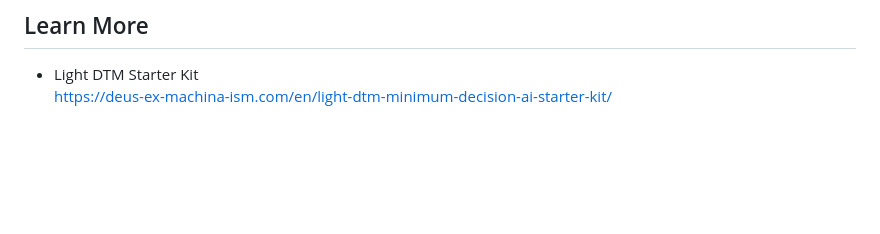
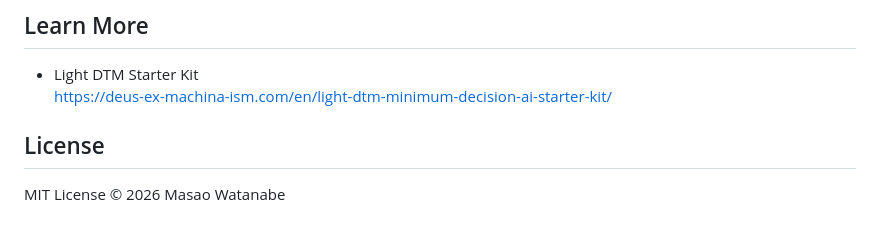
Before and after one commit to masao-watanabe-ai/light-dtm-starter-kit-cs, a Markdown page: README.md, the part around the change. Rendered like a GitHub page; blank space fills up the shorter version.

```diff
--- a/README.md
+++ b/README.md
@@ -479,3 +479,7 @@ traces/
 
 - Light DTM Starter Kit
   https://deus-ex-machina-ism.com/en/light-dtm-minimum-decision-ai-starter-kit/
+
+## License
+
+MIT License © 2026 Masao Watanabe
```
